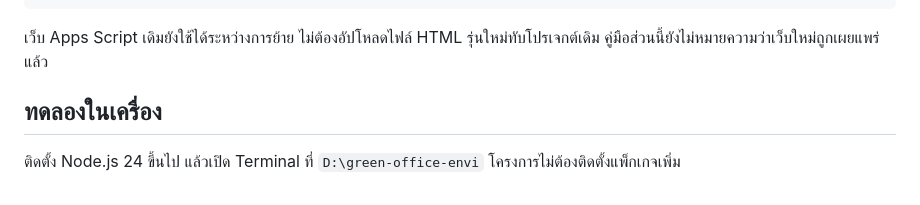
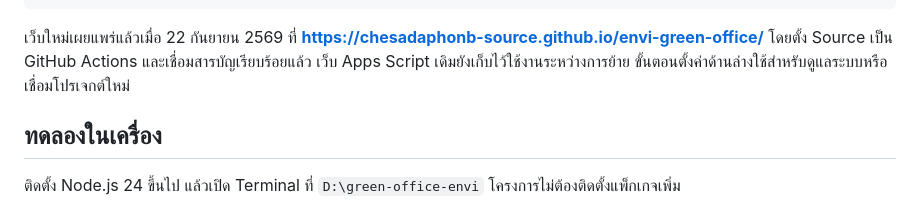
Before and after one commit to chesadaphonb-source/envi-green-office, a Markdown page: docs/github-pages.md, the part around the change. GitHub-like rendering.

````diff
--- a/docs/github-pages.md
+++ b/docs/github-pages.md
@@ -12,7 +12,7 @@ Google Drive → Apps Script จัดทำสารบัญ → Google Sheet
                           ผู้ชมเปิด PDF / รูปภาพจาก Drive ตามสิทธิ์
 ```
 
-เว็บ Apps Script เดิมยังใช้ได้ระหว่างการย้าย ไม่ต้องอัปโหลดไฟล์ HTML รุ่นใหม่ทับโปรเจกต์เดิม คู่มือส่วนนี้ยังไม่หมายความว่าเว็บใหม่ถูกเผยแพร่แล้ว
+เว็บใหม่เผยแพร่แล้วเมื่อ 22 กันยายน 2569 ที่ **https://chesadaphonb-source.github.io/envi-green-office/** โดยตั้ง Source เป็น GitHub Actions และเชื่อมสารบัญเรียบร้อยแล้ว เว็บ Apps Script เดิมยังเก็บไว้ใช้งานระหว่างการย้าย ขั้นตอนตั้งค่าด้านล่างใช้สำหรับดูแลระบบหรือเชื่อมโปรเจกต์ใหม่
 
 ## ทดลองในเครื่อง
 
````
Also changed, not shown: README.md (+6 -2 lines).
